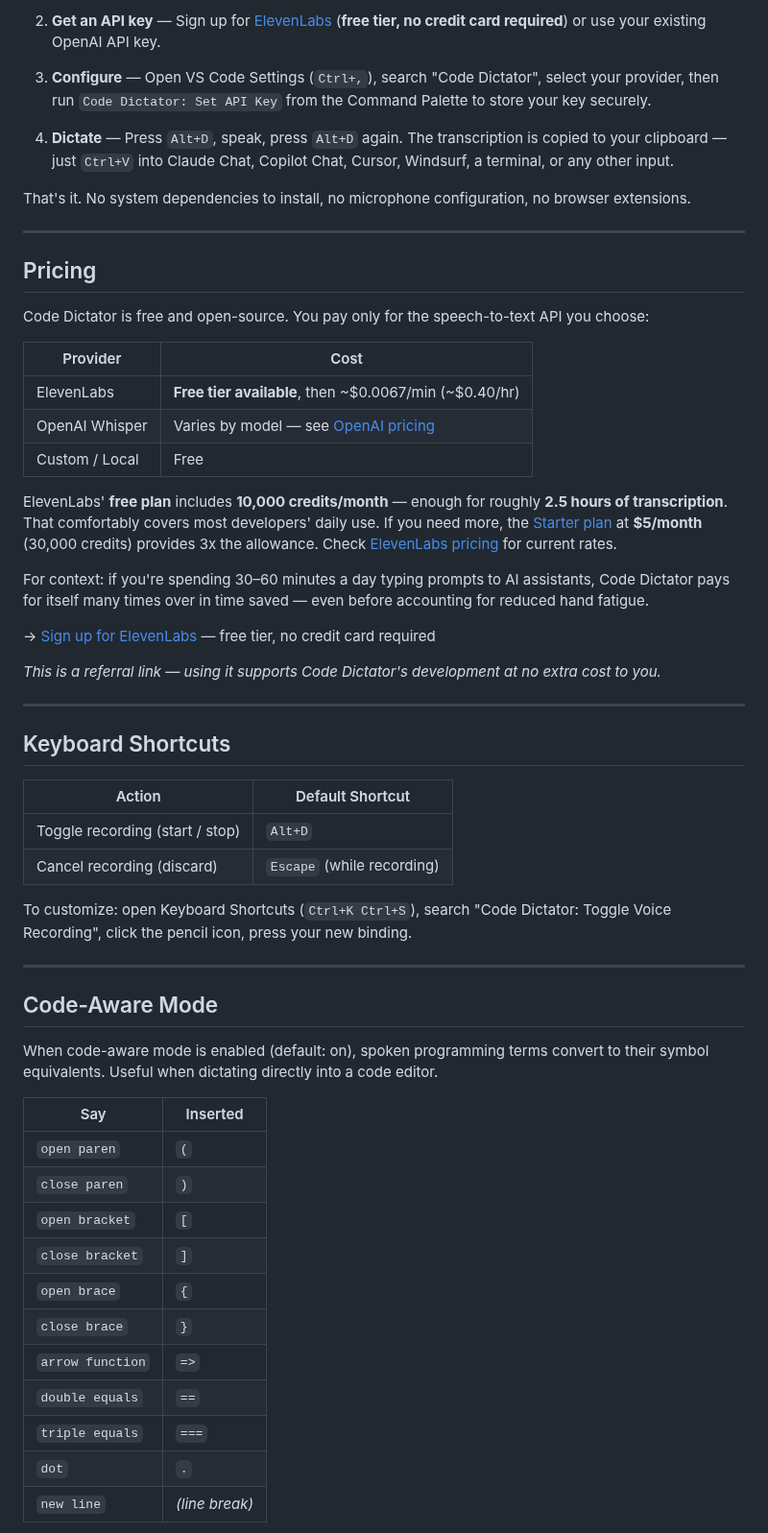
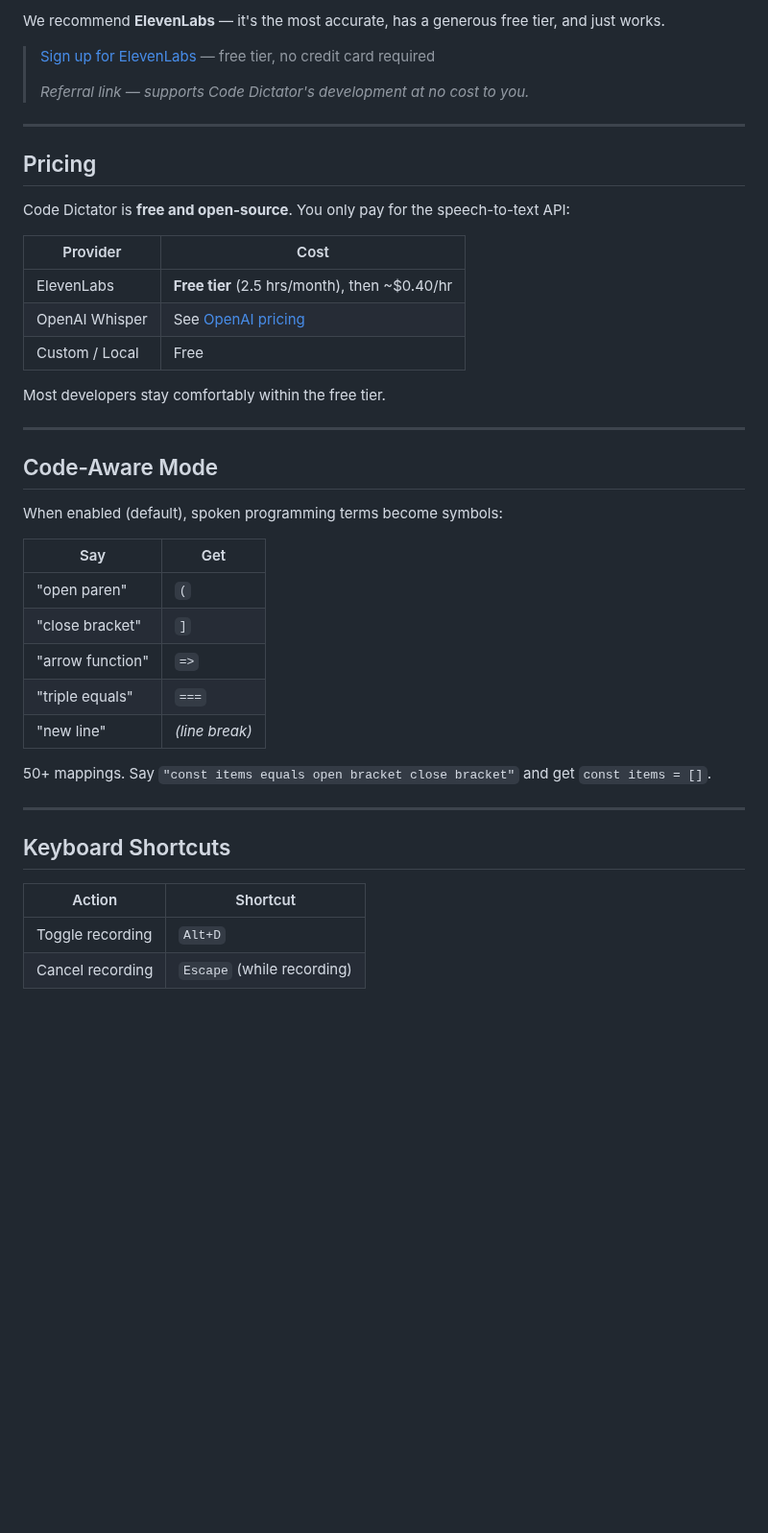
Before and after one commit to Dmitriusan/code-dictator, a Markdown page: README.md, the part around one of its changes. Shown at 96% size. Drawn GitHub-style; blank space fills up the shorter version.

```diff
--- a/README.md
+++ b/README.md
@@ -45,60 +62,46 @@ A professional developer types around 60–80 words per minute. You speak at 150
 
-2. **Get an API key** — Sign up for [ElevenLabs](https://try.elevenlabs.io/rgoomc9z8dvv) (**free tier, no credit card required**) or use your existing OpenAI API key.
+We recommend **ElevenLabs** — it's the most accurate, has a generous free tier, and just works.
 
-3. **Configure** — Open VS Code Settings (`Ctrl+,`), search "Code Dictator", select your provider, then run `Code Dictator: Set API Key` from the Command Palette to store your key securely.
-
-4. **Dictate** — Press `Alt+D`, speak, press `Alt+D` again. The transcription is copied to your clipboard — just `Ctrl+V` into Claude Chat, Copilot Chat, Cursor, Windsurf, a terminal, or any other input.
-
-That's it. No system dependencies to install, no microphone configuration, no browser extensions.
+> [Sign up for ElevenLabs](https://try.elevenlabs.io/rgoomc9z8dvv) — free tier, no credit card required
+>
+> *Referral link — supports Code Dictator's development at no cost to you.*
 
 ---
 
 ## Pricing
 
-Code Dictator is free and open-source. You pay only for the speech-to-text API you choose:
+Code Dictator is **free and open-source**. You only pay for the speech-to-text API:
 
 | Provider | Cost |
 |---|---|
-| ElevenLabs | **Free tier available**, then ~$0.0067/min (~$0.40/hr) |
-| OpenAI Whisper | Varies by model — see [OpenAI pricing](https://openai.com/api/pricing/) |
+| ElevenLabs | **Free tier** (2.5 hrs/month), then ~$0.40/hr |
+| OpenAI Whisper | See [OpenAI pricing](https://openai.com/api/pricing/) |
 | Custom / Local | Free |
 
-ElevenLabs' **free plan** includes **10,000 credits/month** — enough for roughly **2.5 hours of transcription**. That comfortably covers most developers' daily use. If you need more, the [Starter plan](https://try.elevenlabs.io/rgoomc9z8dvv) at **$5/month** (30,000 credits) provides 3x the allowance. Check [ElevenLabs pricing](https://try.elevenlabs.io/rgoomc9z8dvv) for current rates.
+Most developers stay comfortably within the free tier.
 
-For context: if you're spending 30–60 minutes a day typing prompts to AI assistants, Code Dictator pays for itself many times over in time saved — even before accounting for reduced hand fatigue.
+---
 
-→ [Sign up for ElevenLabs](https://try.elevenlabs.io/rgoomc9z8dvv) — free tier, no credit card required
+## Code-Aware Mode
 
-*This is a referral link — using it supports Code Dictator's development at no extra cost to you.*
+When enabled (default), spoken programming terms become symbols:
+
+| Say | Get |
+|---|---|
+| "open paren" | `(` |
+| "close bracket" | `]` |
+| "arrow function" | `=>` |
+| "triple equals" | `===` |
+| "new line" | *(line break)* |
+
+50+ mappings. Say `"const items equals open bracket close bracket"` and get `const items = []`.
 
 ---
 
 ## Keyboard Shortcuts
 
-| Action | Default Shortcut |
+| Action | Shortcut |
 |---|---|
-| Toggle recording (start / stop) | `Alt+D` |
-| Cancel recording (discard) | `Escape` (while recording) |
+| Toggle recording | `Alt+D` |
+| Cancel recording | `Escape` (while recording) |
 
-To customize: open Keyboard Shortcuts (`Ctrl+K Ctrl+S`), search "Code Dictator: Toggle Voice Recording", click the pencil icon, press your new binding.
-
----
-
-## Code-Aware Mode
-
-When code-aware mode is enabled (default: on), spoken programming terms convert to their symbol equivalents. Useful when dictating directly into a code editor.
-
-| Say | Inserted |
-|---|---|
-| `open paren` | `(` |
-| `close paren` | `)` |
-| `open bracket` | `[` |
-| `close bracket` | `]` |
-| `open brace` | `{` |
-| `close brace` | `}` |
-| `arrow function` | `=>` |
-| `double equals` | `==` |
-| `triple equals` | `===` |
-| `dot` | `.` |
-| `new line` | *(line break)* |
-
```
Also changed, not shown: other parts of README.md (+77 -96 lines), resources/demo.gif (added), 1 other file.
